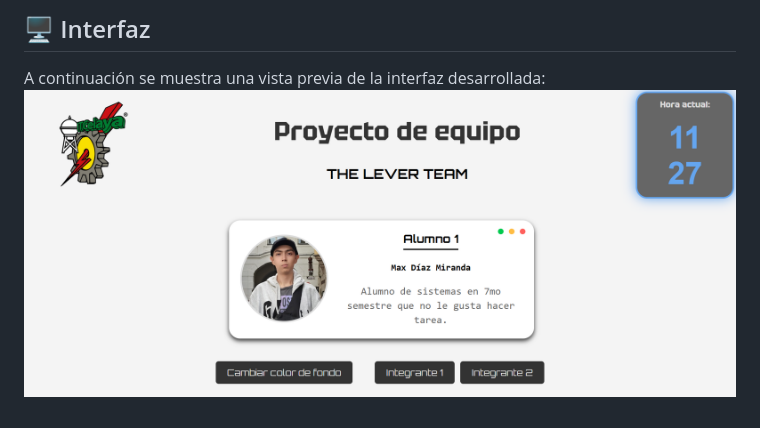
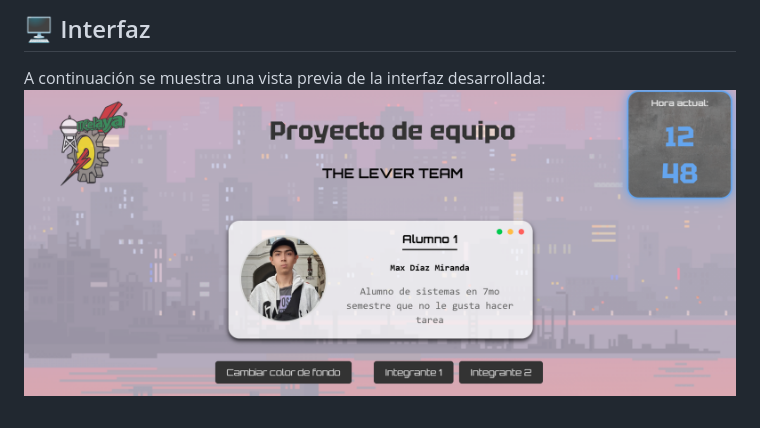
Before and after one commit to Maxd-m/actividad1_IS, a Markdown page: README.md, the part around the change. Rendered like a GitHub page; pictures changed too: img/int1.png (added).

```diff
--- a/README.md
+++ b/README.md
@@ -17,7 +17,7 @@ El objetivo es crear una página web utilizando **HTML, CSS y JavaScript**, dond
 ## 🖥️ Interfaz
 
 A continuación se muestra una vista previa de la interfaz desarrollada:
-![Vista previa de la interfaz](img/int0.png "Interfaz del proyecto")
+![Vista previa de la interfaz](img/int1.png "Interfaz del proyecto")
 
 <!--
 ---
```
Also changed, not shown: 1 other file.
